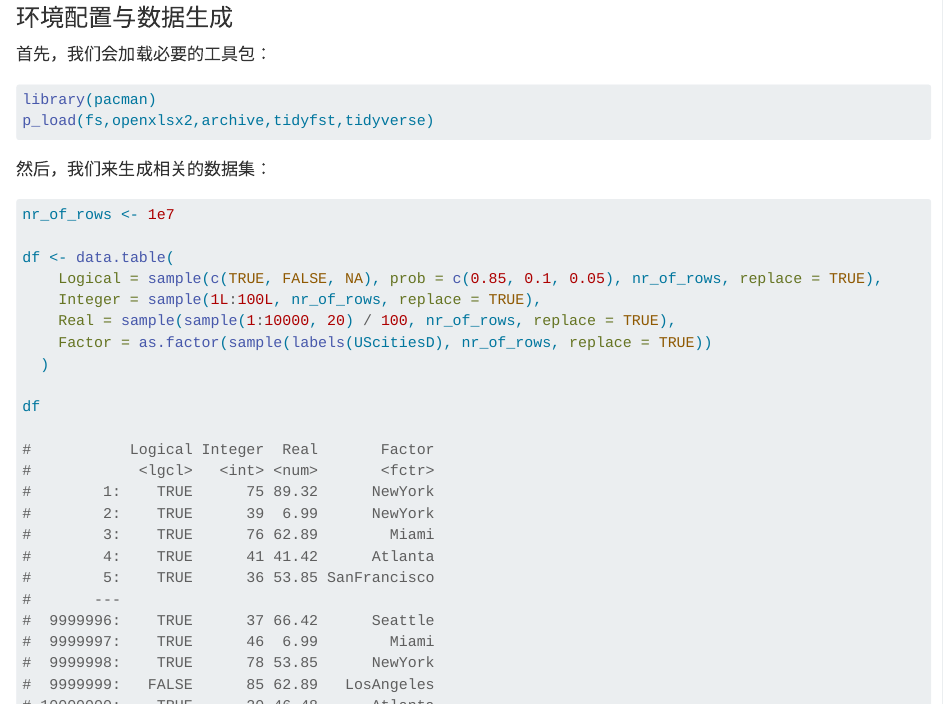
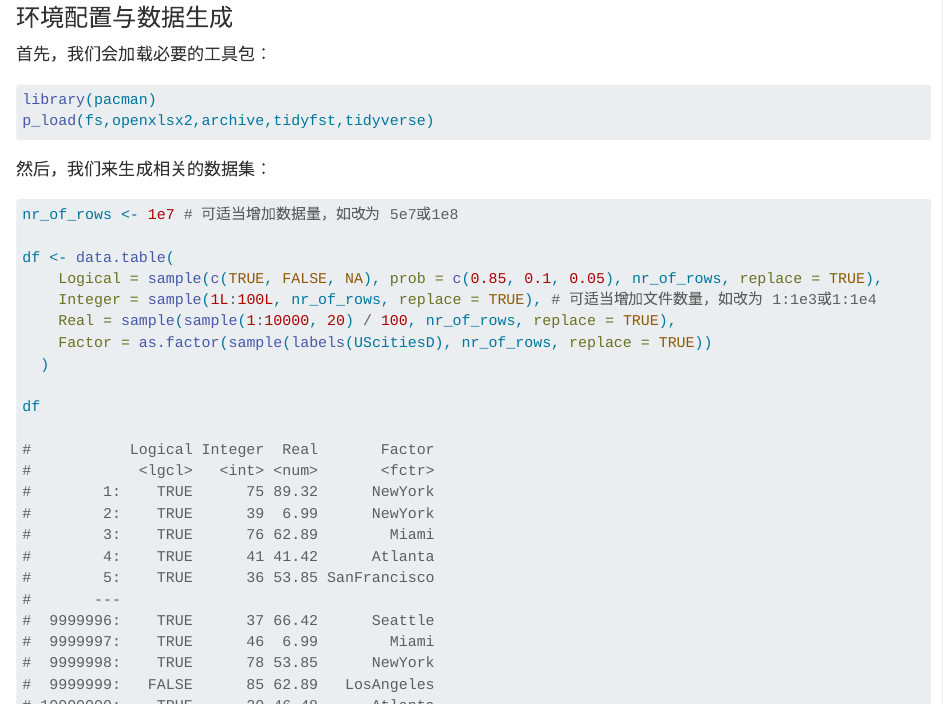
Before and after one commit to hope-data-science/R4BD, a Quarto document (化整为零：对文件进行批处理.qmd): the page in a window 1100 px wide, from 2650 px down, and a second part further down, joined at a grey line. Rendered offline with R 4.5, knitr and Pandoc in place of Quarto, with nearby package versions.

Commit message:
Add files via upload

````diff
--- a/化整为零：对文件进行批处理.qmd
+++ b/化整为零：对文件进行批处理.qmd
@@ -85,11 +86,11 @@ p_load(fs,openxlsx2,archive,tidyfst,tidyverse)
 
 ```{r}
 #| eval: false
-nr_of_rows <- 1e7
+nr_of_rows <- 1e7 # 可适当增加数据量，如改为 5e7或1e8
 
 df <- data.table(
     Logical = sample(c(TRUE, FALSE, NA), prob = c(0.85, 0.1, 0.05), nr_of_rows, replace = TRUE),
-    Integer = sample(1L:100L, nr_of_rows, replace = TRUE),
+    Integer = sample(1L:100L, nr_of_rows, replace = TRUE), # 可适当增加文件数量，如改为 1:1e3或1:1e4
     Real = sample(sample(1:10000, 20) / 100, nr_of_rows, replace = TRUE),
     Factor = as.factor(sample(labels(UScitiesD), nr_of_rows, replace = TRUE))
   )
@@ -154,6 +155,47 @@ df %>%
   })
 ```
 
+### 文件批量读取
+如果我们需要对csv文件夹下的所有文件进行读取，然后合并为一个数据框，可以使用readr包的`read_csv`函数进行实现，操作方法如下：
+
+```{r}
+#| eval: false
+dir_ls("temp/csv") -> all_csv_paths
+read_csv(all_csv_paths,id = "file_path") -> all_data
+all_data
+
+# # A tibble: 10,000,000 × 5
+#    file_path      Logical Integer  Real Factor
+#    <chr>          <lgl>     <dbl> <dbl> <chr>
+#  1 temp/csv/1.csv TRUE          1 54.6  Denver
+#  2 temp/csv/1.csv TRUE          1 52.2  Houston
+#  3 temp/csv/1.csv TRUE          1 35.8  SanFrancisco
+#  4 temp/csv/1.csv TRUE          1 79.5  Houston
+#  5 temp/csv/1.csv TRUE          1 92.2  LosAngeles
+#  6 temp/csv/1.csv FALSE         1 53.8  Atlanta
+#  7 temp/csv/1.csv TRUE          1 78.4  Miami
+#  8 temp/csv/1.csv TRUE          1 18.2  Atlanta
+#  9 temp/csv/1.csv TRUE          1  8.83 Denver
+# 10 temp/csv/1.csv FALSE         1 49.8  Houston
+# # ℹ 9,999,990 more rows
+# # ℹ Use `print(n = ...)` to see more rows
+```
+
+那么在返回的all_data变量中，包含了所有文件合并后的信息，其中file_path列保存了文件的路径。
+
+不过在R中，能够最快读取csv格式文件的还是data.table包提供的`fread`函数，因此如果对性能有较高要求，可以这样操作：
+```{r}
+#| eval: false
+map_dfr(all_csv_paths,fread) -> all_data2
+```
+这里使用了purrr包的`map_dfr`函数，会开展向量化操作，得到的结果会把数据框按照行合并到一起。在上述操作中，没有记录文件名称，如果需要记录，可以这样操作：
+```{r}
+#| eval: false
+lapply(all_csv_paths,\(x) fread(x)[,file_path:=x]) %>%
+  rbindlist() -> all_data3
+```
+这里我们使用了基本包的`lapply`函数，并且利用data.table包的`rbindlist`函数把获得的数据框列表合并到一起。
+
 ### 文件的压缩
 
 在本部分中，我们会对先前生成的数据进行打包压缩。由于Excel文件已经是一整个文件，因此不需要再进行压缩操作。我们首先把csv文件都打包为zip文件：
````
Also changed, not shown: 化整为零：对文件进行批处理.qmd (1 more changed lines).
